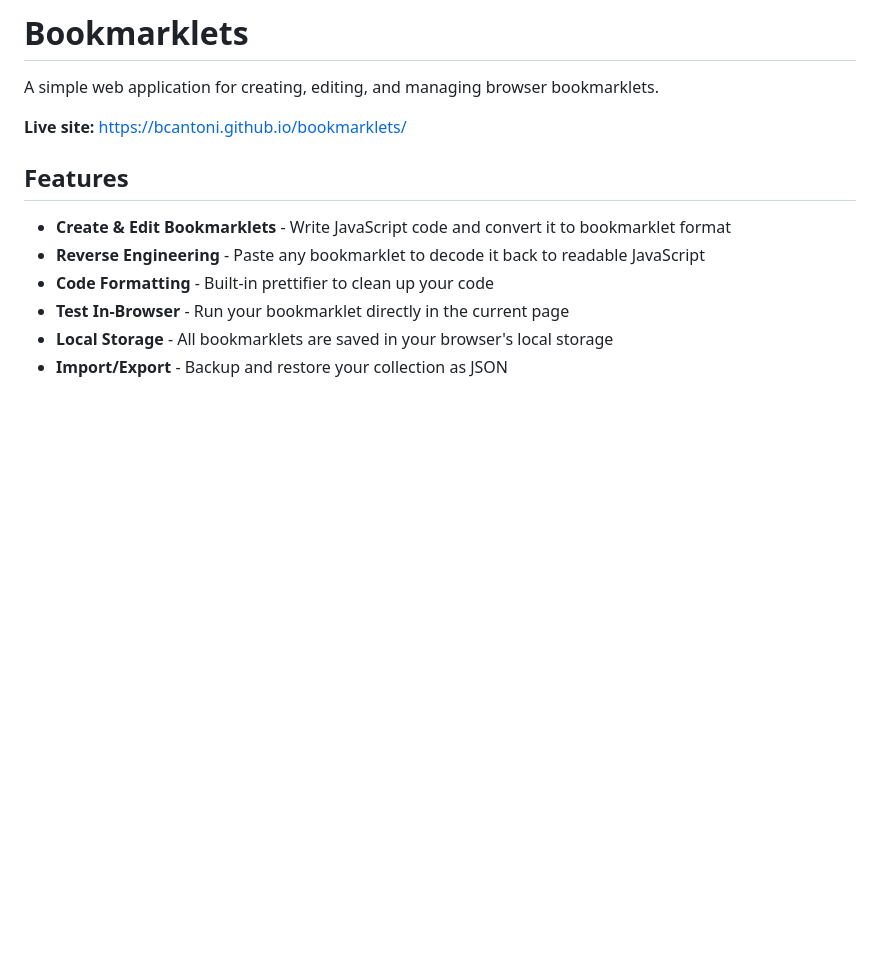
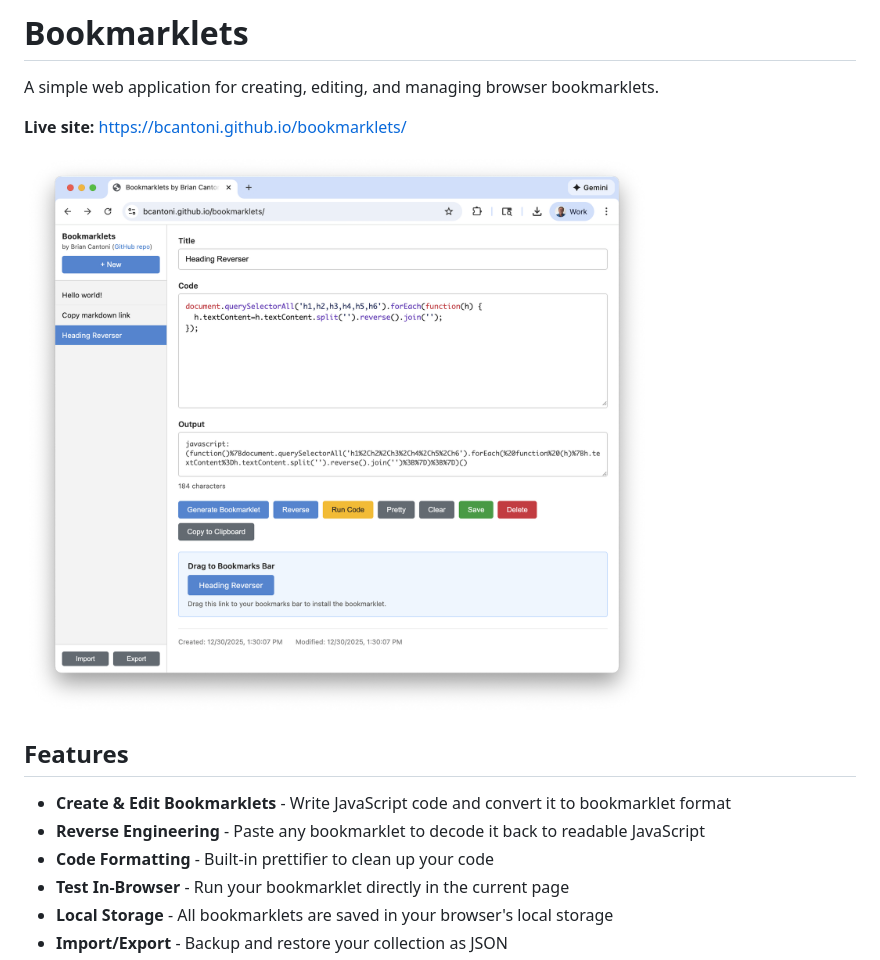
Before and after one commit to bcantoni/bookmarklets, a Markdown page: README.md, the part around the change. GitHub-like rendering; pictures changed too: screenshot.png (added); blank space fills up the shorter version.

Commit message:
Add screenshot

```diff
--- a/README.md
+++ b/README.md
@@ -3,6 +3,8 @@
 A simple web application for creating, editing, and managing browser bookmarklets.
 
 **Live site:** <https://bcantoni.github.io/bookmarklets/>
+
+![Bookmarklets web app screenshot](screenshot.png)
 
 ## Features
 
```
